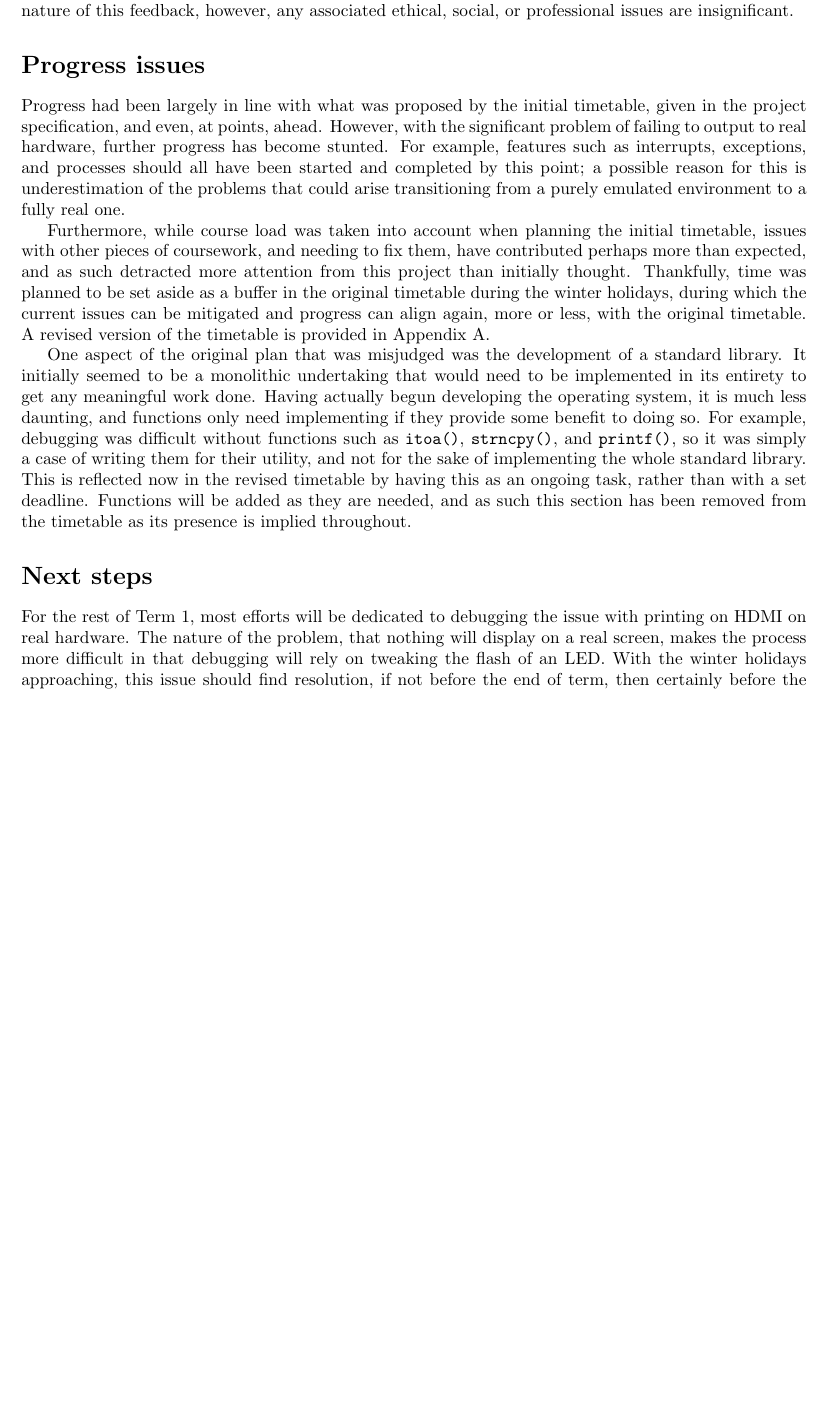
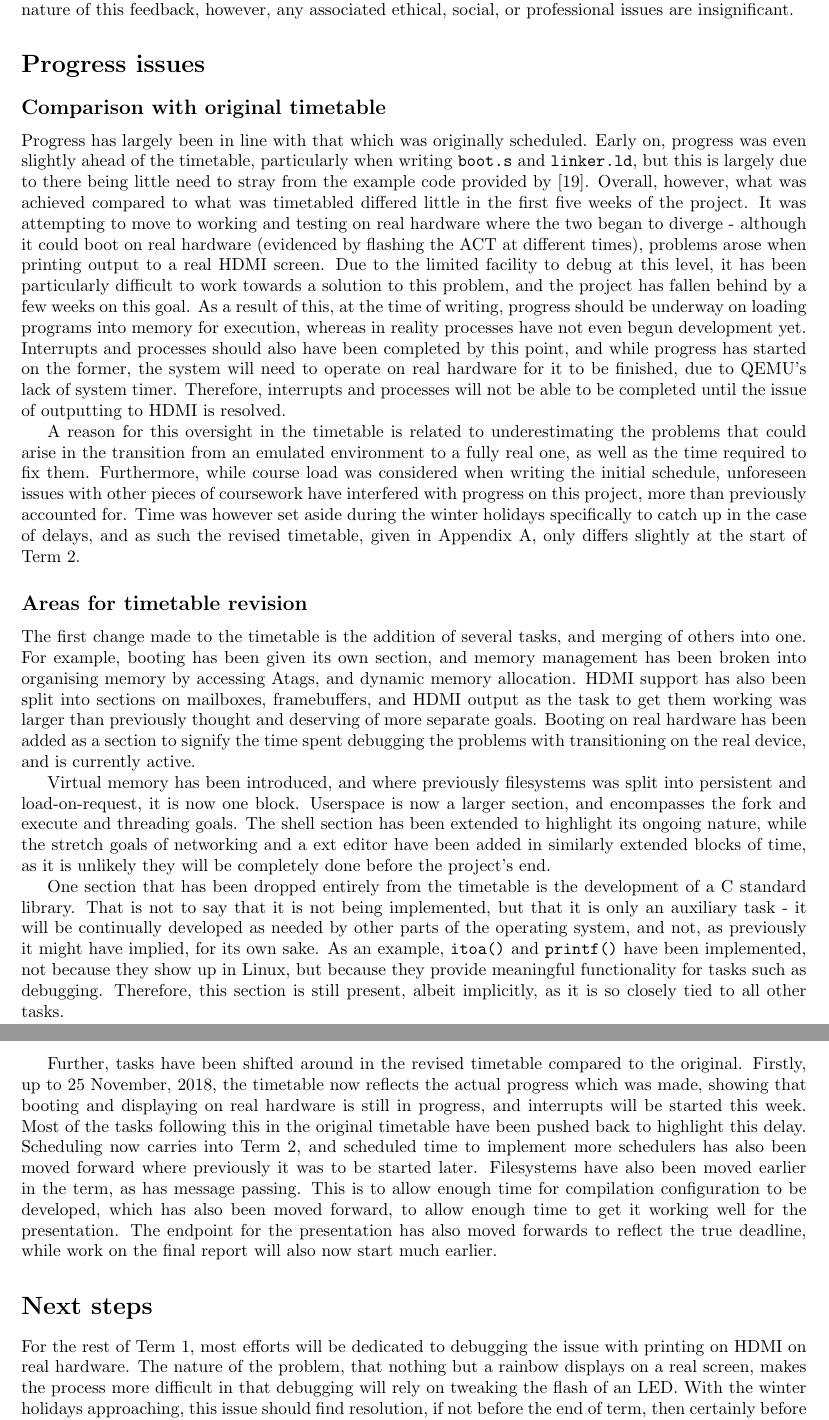
Before and after one commit to wiggywombathead/proteus, a LaTeX document (documentation/progress_report/progress.tex): part of page 6 of 8 before the commit and two parts of pages 6 and 7 of 8 after it, the two joined at a grey line, cut so that both start at the same text, the shorter picture padded with empty space. Compiled offline with pdfLaTeX.

Commit message:
Added sections to progress report, ready for submit

```diff
--- a/documentation/progress_report/progress.tex
+++ b/documentation/progress_report/progress.tex
@@ -388,35 +391,77 @@ informal nature of this feedback, however, any associated ethical, social, or
 professional issues are insignificant.
 
 \section*{Progress issues}
-Progress had been largely in line with what was proposed by the initial
-timetable, given in the project specification, and even, at points, ahead.
-However, with the significant problem of failing to output to real hardware,
-further progress has become stunted. For example, features such as interrupts,
-exceptions, and processes should all have been started and completed by this
-point; a possible reason for this is underestimation of the problems that could
-arise transitioning from a purely emulated environment to a fully real one.
+\subsection*{Comparison with original timetable}
+Progress has largely been in line with that which was originally scheduled.
+Early on, progress was even slightly ahead of the timetable, particularly when
+writing \code{boot.s} and \code{linker.ld}, but this is largely due to there
+being little need to stray from the example code provided by \cite{OSDevBoot}.
+Overall, however, what was achieved compared to what was timetabled differed
+little in the first five weeks of the project. It was attempting to move to
+working and testing on real hardware where the two began to diverge - although
+it could boot on real hardware (evidenced by flashing the ACT at different
+times), problems arose when printing output to a real HDMI screen. Due to the
+limited facility to debug at this level, it has been particularly difficult to
+work towards a solution to this problem, and the project has fallen behind by a
+few weeks on this goal. As a result of this, at the time of writing, progress
+should be underway on loading programs into memory for execution, whereas in
+reality processes have not even begun development yet. Interrupts and processes
+should also have been completed by this point, and while progress has started on
+the former, the system will need to operate on real hardware for it to be
+finished, due to QEMU's lack of system timer. Therefore, interrupts and
+processes will not be able to be completed until the issue of outputting to HDMI
+is resolved.
 
-Furthermore, while course load was taken into account when planning the initial
-timetable, issues with other pieces of coursework, and needing to fix them, have
-contributed perhaps more than expected, and as such detracted more attention
-from this project than initially thought. Thankfully, time was planned to be set
-aside as a buffer in the original timetable during the winter holidays, during
-which the current issues can be mitigated and progress can align again, more or
-less, with the original timetable. A revised version of the timetable is
-provided in Appendix A.
+A reason for this oversight in the timetable is related to underestimating the
+problems that could arise in the transition from an emulated environment to a
+fully real one, as well as the time required to fix them. Furthermore, while
+course load was considered when writing the initial schedule, unforeseen issues
+with other pieces of coursework have interfered with progress on this project,
+more than previously accounted for. Time was however set aside during the winter
+holidays specifically to catch up in the case of delays, and as such the revised
+timetable, given in Appendix A, only differs slightly at the start of Term 2.
 
-One aspect of the original plan that was misjudged was the development of a
-standard library. It initially seemed to be a monolithic undertaking that would
-need to be implemented in its entirety to get any meaningful work done. Having
-actually begun developing the operating system, it is much less daunting, and
-functions only need implementing if they provide some benefit to doing so. For
-example, debugging was difficult without functions such as \code{itoa()},
-\code{strncpy()}, and \code{printf()}, so it was simply a case of writing them
-for their utility, and not for the sake of implementing the whole standard
-library. This is reflected now in the revised timetable by having this as an
-ongoing task, rather than with a set deadline. Functions will be added as they
-are needed, and as such this section has been removed from the timetable as its
-presence is implied throughout.
+\subsection*{Areas for timetable revision}
+The first change made to the timetable is the addition of several tasks, and
+merging of others into one. For example, booting has been given its own section,
+and memory management has been broken into organising memory by accessing Atags,
+and dynamic memory allocation. HDMI support has also been split into sections on
+mailboxes, framebuffers, and HDMI output as the task to get them working was
+larger than previously thought and deserving of more separate goals. Booting on
+real hardware has been added as a section to signify the time spent debugging
+the problems with transitioning on the real device, and is currently active.
+
+Virtual memory has been introduced, and where previously filesystems was split
+into persistent and load-on-request, it is now one block. Userspace is now a
+larger section, and encompasses the fork and execute and threading goals. The
+shell section has been extended to highlight its ongoing nature, while the
+stretch goals of networking and a ext editor have been added in similarly
+extended blocks of time, as it is unlikely they will be completely done before
+the project's end.
+
+One section that has been dropped entirely from the timetable is the development
+of a C standard library. That is not to say that it is not being implemented,
+but that it is only an auxiliary task - it will be continually developed as
+needed by other parts of the operating system, and not, as previously it might
+have implied, for its own sake. As an example, \code{itoa()} and \code{printf()}
+have been implemented, not because they show up in Linux, but because they
+provide meaningful functionality for tasks such as debugging. Therefore, this
+section is still present, albeit implicitly, as it is so closely tied to all
+other tasks.
+
+Further, tasks have been shifted around in the revised timetable compared to the
+original. Firstly, up to 25 November, 2018, the timetable now reflects the
+actual progress which was made, showing that booting and displaying on real
+hardware is still in progress, and interrupts will be started this week.  Most
+of the tasks following this in the original timetable have been pushed back to
+highlight this delay. Scheduling now carries into Term 2, and scheduled time to
+implement more schedulers has also been moved forward where previously it was to
+be started later. Filesystems have also been moved earlier in the term, as has
+message passing. This is to allow enough time for  compilation configuration to
+be developed, which has also been moved forward, to allow enough time to get it
+working well for the presentation. The endpoint for the presentation has also
+moved forwards to reflect the true deadline, while work on the final report will
+also now start much earlier.
 
 % overview of work so far, including
 %   technical content - what work have I done, meaningful summary of significant
@@ -429,7 +474,7 @@ presence is implied throughout.
 % updated timetable with as much detail as possible
 For the rest of Term 1, most efforts will be dedicated to debugging the issue
 with printing on HDMI on real hardware. The nature of the problem, that nothing
-will display on a real screen, makes the process more difficult in that
-debugging will rely on tweaking the flash of an LED. With the winter holidays
-approaching, this issue should find resolution, if not before the end of term,
-then certainly before the start of next. Furthermore, to make up the deficit
+but a rainbow displays on a real screen, makes the process more difficult in
+that debugging will rely on tweaking the flash of an LED. With the winter
+holidays approaching, this issue should find resolution, if not before the end
+of term, then certainly before the start of next. Furthermore, to make up the
```
Also changed, not shown: documentation/progress_report/bibliography.bib (+6 -0 lines), documentation/progress_report/progress.pdf, documentation/progress_report/progress.tex (33 more changed lines).
